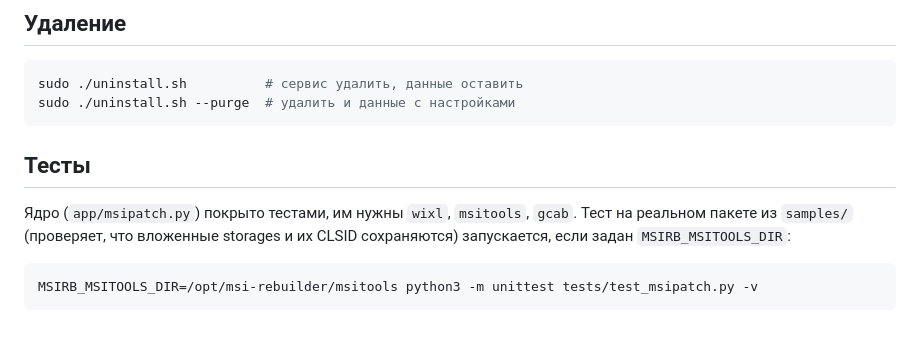
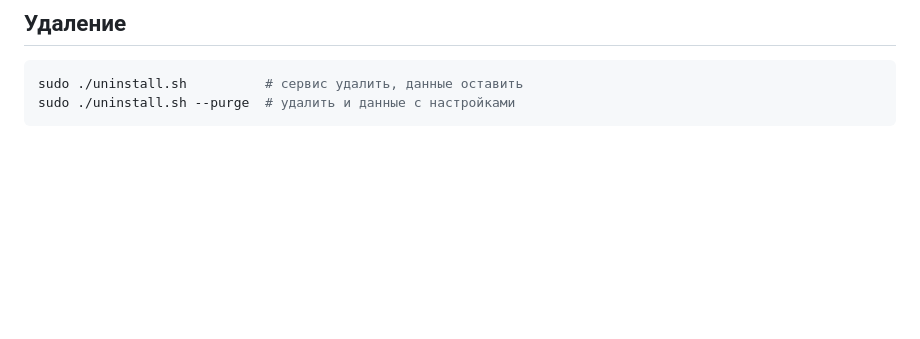
Before and after one commit to bolgov0zero/Aspia-Configurator, a Markdown page: README.md, the part around the change. Drawn GitHub-style; blank space fills up the shorter version.

````diff
--- a/README.md
+++ b/README.md
@@ -141,12 +141,3 @@ proxy), а не самим приложением. Для варианта «С
 sudo ./uninstall.sh          # сервис удалить, данные оставить
 sudo ./uninstall.sh --purge  # удалить и данные с настройками
 ```
-
-## Тесты
-
-Ядро (`app/msipatch.py`) покрыто тестами, им нужны `wixl`, `msitools`, `gcab`. Тест на реальном пакете из `samples/`
-(проверяет, что вложенные storages и их CLSID сохраняются) запускается, если задан `MSIRB_MSITOOLS_DIR`:
-
-```bash
-MSIRB_MSITOOLS_DIR=/opt/msi-rebuilder/msitools python3 -m unittest tests/test_msipatch.py -v
-```
````
